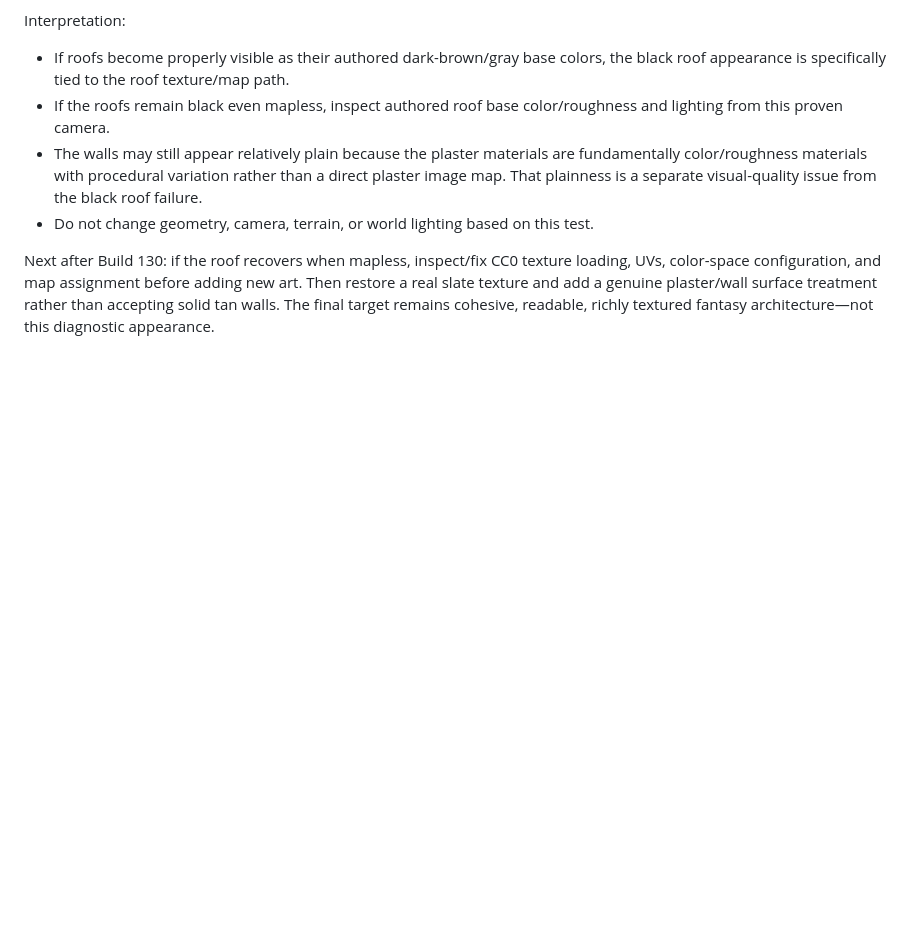
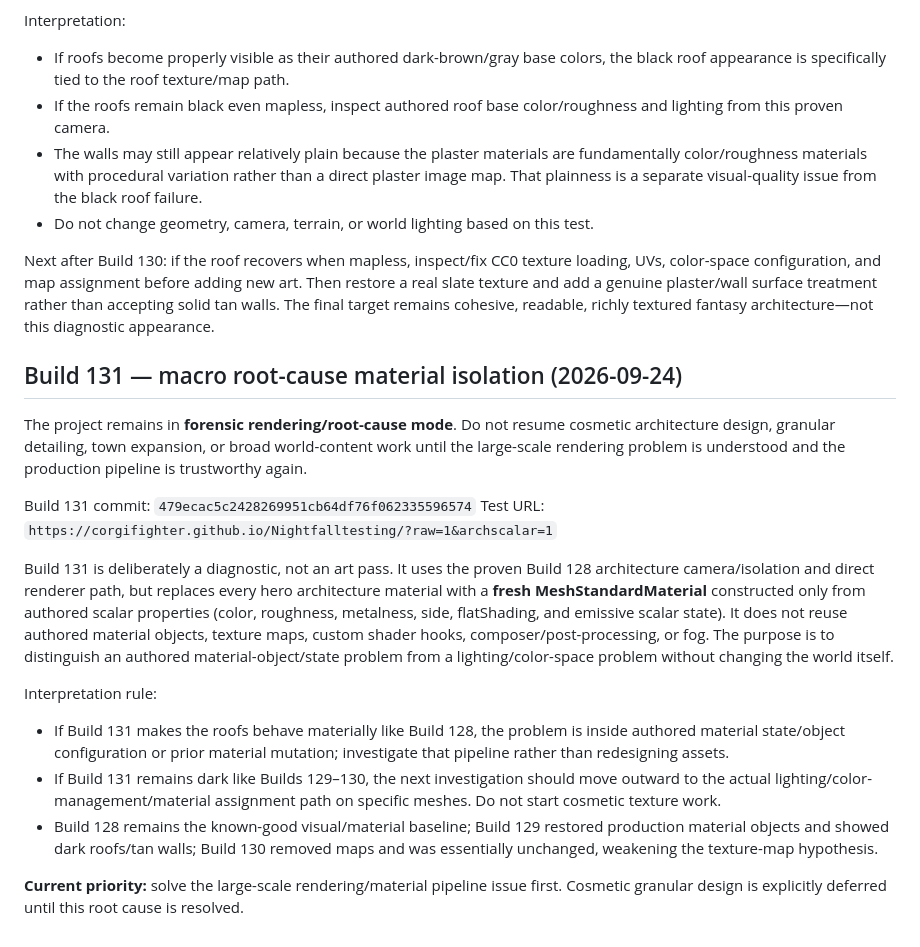
Before and after one commit to corgifighter/Nightfalltesting, a Markdown page: PROJECT_CONTINUATION_HANDOFF.md, the part around the change. Rendered like a GitHub page; blank space fills up the shorter version.

Commit message:
Record Build 131 macro rendering investigation direction

```diff
--- a/PROJECT_CONTINUATION_HANDOFF.md
+++ b/PROJECT_CONTINUATION_HANDOFF.md
@@ -1232,3 +1232,20 @@ Interpretation:
 - Do not change geometry, camera, terrain, or world lighting based on this test.
 
 Next after Build 130: if the roof recovers when mapless, inspect/fix CC0 texture loading, UVs, color-space configuration, and map assignment before adding new art. Then restore a real slate texture and add a genuine plaster/wall surface treatment rather than accepting solid tan walls. The final target remains cohesive, readable, richly textured fantasy architecture—not this diagnostic appearance.
+
+
+## Build 131 — macro root-cause material isolation (2026-09-24)
+
+The project remains in **forensic rendering/root-cause mode**. Do not resume cosmetic architecture design, granular detailing, town expansion, or broad world-content work until the large-scale rendering problem is understood and the production pipeline is trustworthy again.
+
+Build 131 commit: `479ecac5c2428269951cb64df76f062335596574`
+Test URL: `https://corgifighter.github.io/Nightfalltesting/?raw=1&archscalar=1`
+
+Build 131 is deliberately a diagnostic, not an art pass. It uses the proven Build 128 architecture camera/isolation and direct renderer path, but replaces every hero architecture material with a **fresh MeshStandardMaterial** constructed only from authored scalar properties (color, roughness, metalness, side, flatShading, and emissive scalar state). It does not reuse authored material objects, texture maps, custom shader hooks, composer/post-processing, or fog. The purpose is to distinguish an authored material-object/state problem from a lighting/color-space problem without changing the world itself.
+
+Interpretation rule:
+- If Build 131 makes the roofs behave materially like Build 128, the problem is inside authored material state/object configuration or prior material mutation; investigate that pipeline rather than redesigning assets.
+- If Build 131 remains dark like Builds 129–130, the next investigation should move outward to the actual lighting/color-management/material assignment path on specific meshes. Do not start cosmetic texture work.
+- Build 128 remains the known-good visual/material baseline; Build 129 restored production material objects and showed dark roofs/tan walls; Build 130 removed maps and was essentially unchanged, weakening the texture-map hypothesis.
+
+**Current priority:** solve the large-scale rendering/material pipeline issue first. Cosmetic granular design is explicitly deferred until this root cause is resolved.
```
